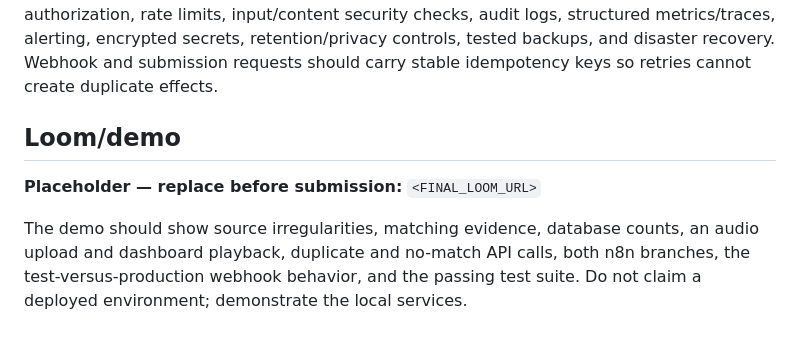
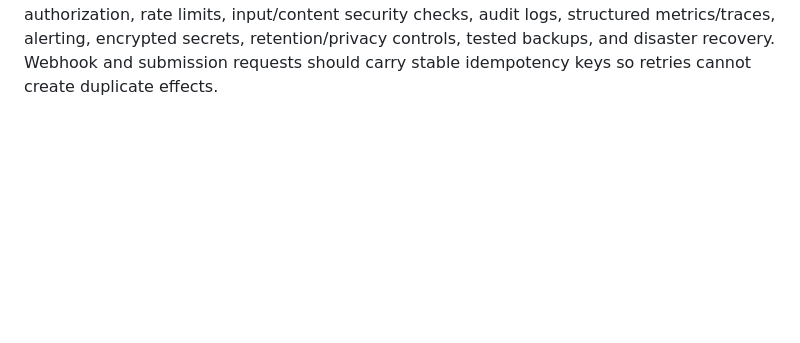
Before and after one commit to Smriti2929/consultbae-ai-automation, a Markdown page: README.md, the part around the change. Drawn GitHub-style; blank space fills up the shorter version.

Commit message:
finalize assignment documentation and n8n architecture

```diff
--- a/README.md
+++ b/README.md
@@ -332,12 +332,3 @@ security checks, audit logs, structured metrics/traces, alerting, encrypted
 secrets, retention/privacy controls, tested backups, and disaster recovery.
 Webhook and submission requests should carry stable idempotency keys so retries
 cannot create duplicate effects.
-
-## Loom/demo
-
-**Placeholder — replace before submission:** `<FINAL_LOOM_URL>`
-
-The demo should show source irregularities, matching evidence, database counts,
-an audio upload and dashboard playback, duplicate and no-match API calls, both
-n8n branches, the test-versus-production webhook behavior, and the passing test
-suite. Do not claim a deployed environment; demonstrate the local services.
```
